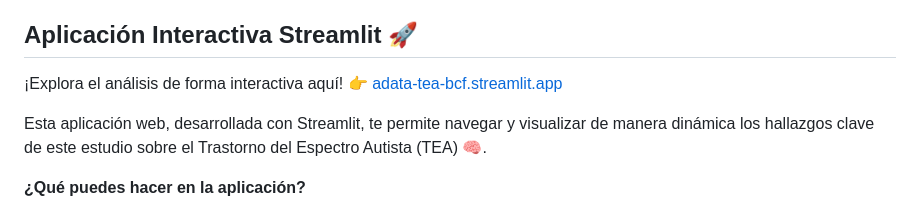
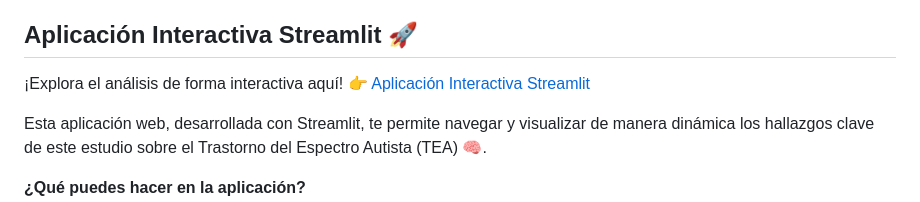
Before and after one commit to gedp/Analisis_de_datos_TEA, a Markdown page: README.md, the part around the change. Rendered like a GitHub page.

```diff
--- a/README.md
+++ b/README.md
@@ -58,7 +58,7 @@ Los resultados completos del análisis, junto con gráficos interactivos, se enc
 
 ## Aplicación Interactiva Streamlit 🚀
 
-¡Explora el análisis de forma interactiva aquí! 👉 <a href="https://adata-tea-bcf.streamlit.app/" target="_blank" rel="noopener noreferrer">adata-tea-bcf.streamlit.app</a>
+¡Explora el análisis de forma interactiva aquí! 👉 <a href="https://adata-tea-bcf.streamlit.app/" target="_blank" rel="noopener noreferrer">Aplicación Interactiva Streamlit</a>
 
 Esta aplicación web, desarrollada con Streamlit, te permite navegar y visualizar de manera dinámica los hallazgos clave de este estudio sobre el Trastorno del Espectro Autista (TEA) 🧠.
 
```
